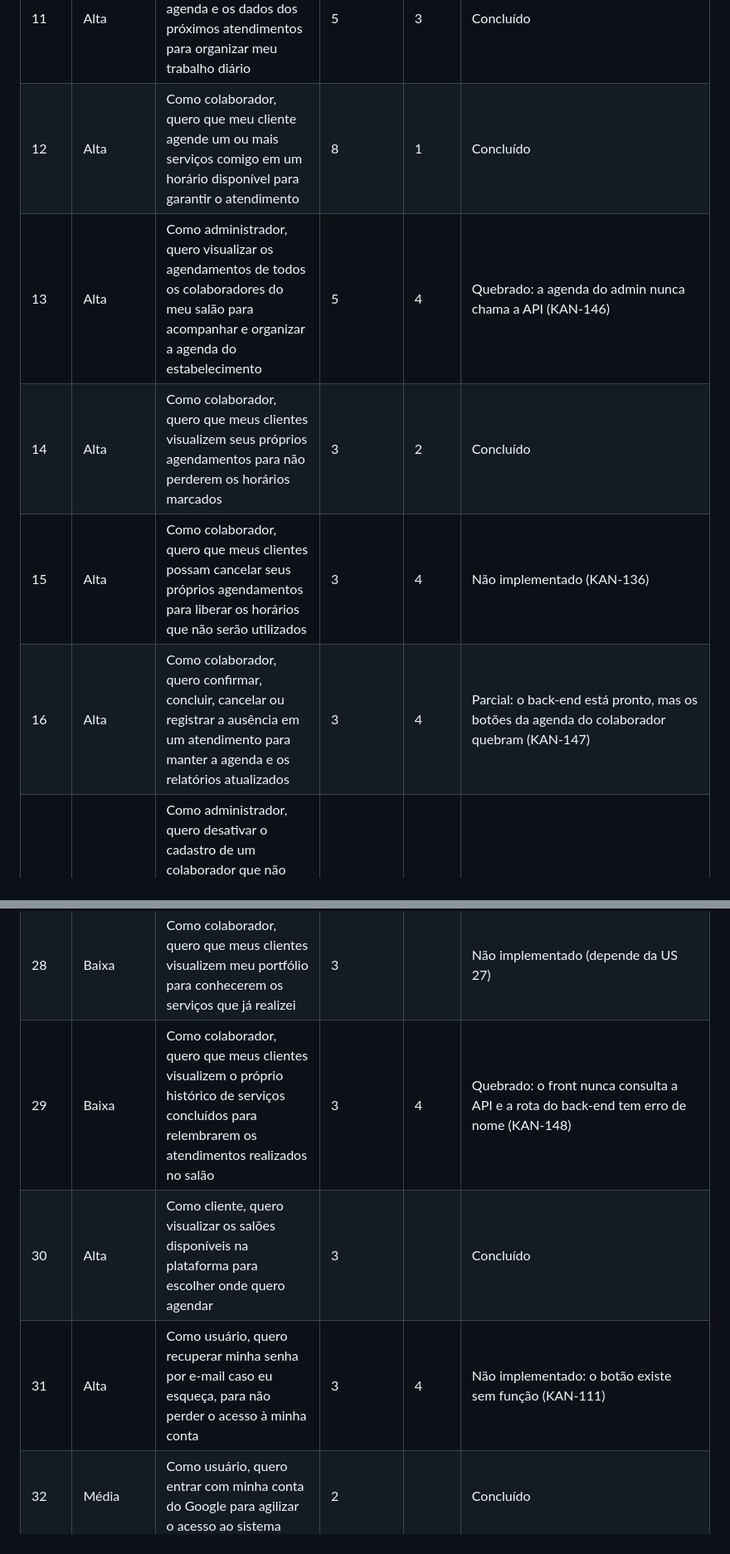
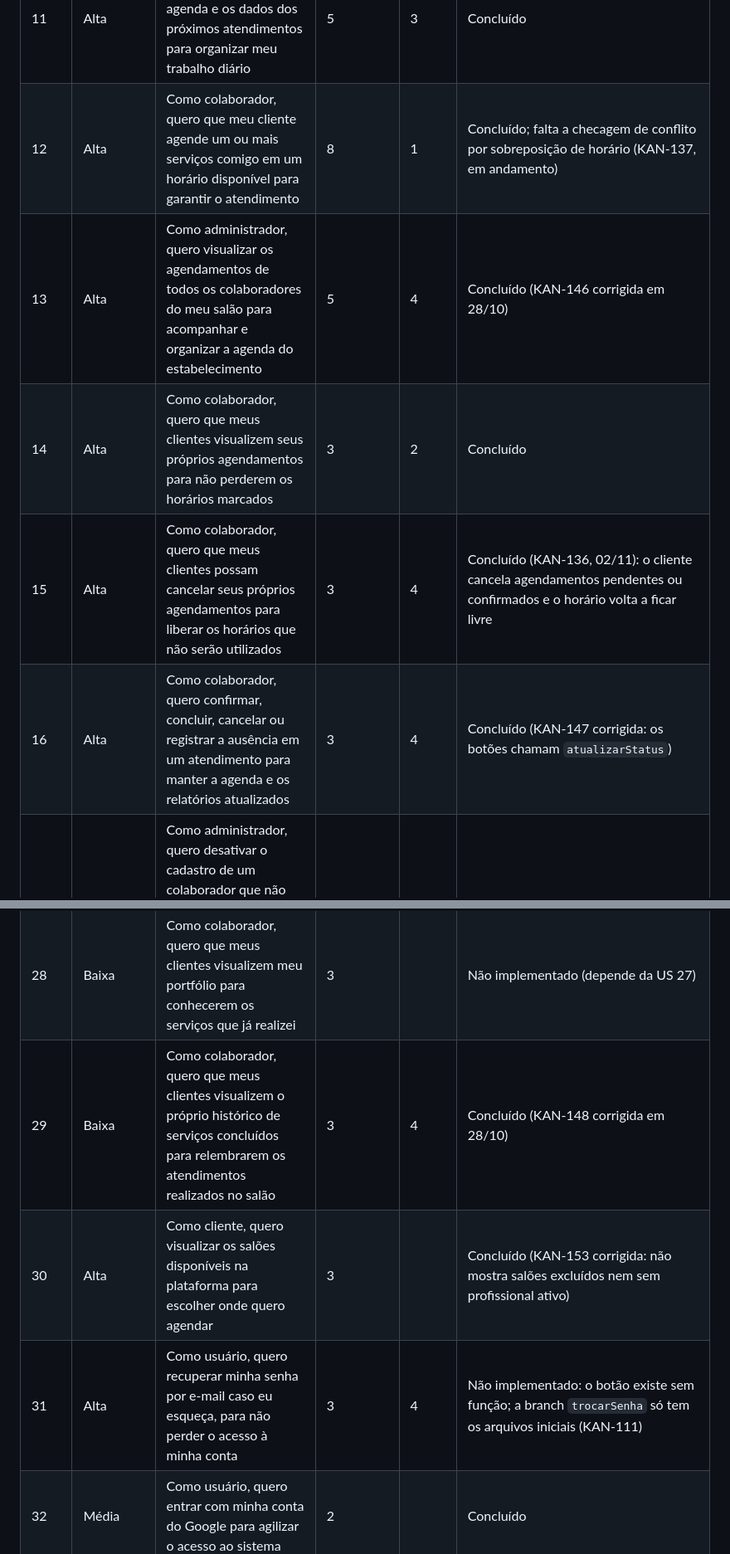
Before and after one commit to Secretaria-Gestao/TCC-ETEC, a Markdown page: README.md, 2 parts joined by grey strips. Shown at 83% size. Rendered like a GitHub page.

```diff
--- a/README.md
+++ b/README.md
@@ -46,10 +46,10 @@
 | 9    | Alta       | Como administrador, quero editar os dados pessoais, o cargo e o nível de acesso dos colaboradores para manter as informações da equipe atualizadas                                                           | 5          | 4 | Concluído |
 | 10   | Alta       | Como colaborador, quero definir meus horários de trabalho, pausas e indisponibilidades para receber agendamentos apenas quando puder atender                                                                 | 8          | 5 | Não implementado (tabelas `horarios_trabalho` e `indisponibilidades_profissional` já existem no banco; KAN-138) |
 | 11   | Alta       | Como colaborador, quero visualizar minha agenda e os dados dos próximos atendimentos para organizar meu trabalho diário                                                                                      | 5          | 3 | Concluído |
-| 12   | Alta       | Como colaborador, quero que meu cliente agende um ou mais serviços comigo em um horário disponível para garantir o atendimento                                                                               | 8          | 1 | Concluído |
-| 13   | Alta       | Como administrador, quero visualizar os agendamentos de todos os colaboradores do meu salão para acompanhar e organizar a agenda do estabelecimento                                                          | 5          | 4 | Quebrado: a agenda do admin nunca chama a API (KAN-146) |
+| 12   | Alta       | Como colaborador, quero que meu cliente agende um ou mais serviços comigo em um horário disponível para garantir o atendimento                                                                               | 8          | 1 | Concluído; falta a checagem de conflito por sobreposição de horário (KAN-137, em andamento) |
+| 13   | Alta       | Como administrador, quero visualizar os agendamentos de todos os colaboradores do meu salão para acompanhar e organizar a agenda do estabelecimento                                                          | 5          | 4 | Concluído (KAN-146 corrigida em 28/10) |
 | 14   | Alta       | Como colaborador, quero que meus clientes visualizem seus próprios agendamentos para não perderem os horários marcados                                                                                       | 3          | 2 | Concluído |
-| 15   | Alta       | Como colaborador, quero que meus clientes possam cancelar seus próprios agendamentos para liberar os horários que não serão utilizados                                                                       | 3          | 4 | Não implementado (KAN-136) |
-| 16   | Alta       | Como colaborador, quero confirmar, concluir, cancelar ou registrar a ausência em um atendimento para manter a agenda e os relatórios atualizados                                                             | 3          | 4 | Parcial: o back-end está pronto, mas os botões da agenda do colaborador quebram (KAN-147) |
+| 15   | Alta       | Como colaborador, quero que meus clientes possam cancelar seus próprios agendamentos para liberar os horários que não serão utilizados                                                                       | 3          | 4 | Concluído (KAN-136, 02/11): o cliente cancela agendamentos pendentes ou confirmados e o horário volta a ficar livre |
+| 16   | Alta       | Como colaborador, quero confirmar, concluir, cancelar ou registrar a ausência em um atendimento para manter a agenda e os relatórios atualizados                                                             | 3          | 4 | Concluído (KAN-147 corrigida: os botões chamam `atualizarStatus`) |
 | 17   | Alta       | Como administrador, quero desativar o cadastro de um colaborador que não trabalha mais no salão e reativá-lo caso retorne, para impedir novos agendamentos enquanto estiver inativo sem apagar seu histórico | 3          | 4 | Concluído |
 | 18   | Alta       | Como administrador, quero que o preço aplicado a cada serviço seja preservado no agendamento para que alterações futuras no catálogo não modifiquem os valores do histórico                                  | 3          | | Concluído |
@@ -63,9 +63,9 @@
 | 26   | Baixa      | Como administrador, quero visualizar o total de usuários que acessaram o site para acompanhar o alcance da plataforma                                                                                        | 2          | | Não implementado (tabela `visualizacoes_salao` já existe no banco) |
 | 27   | Baixa      | Como colaborador, quero adicionar, editar e remover imagens do meu portfólio para organizar e divulgar os serviços que já realizei                                                                           | 5          | | Não implementado (tabela `portfolio_profissional` já existe no banco) |
 | 28   | Baixa      | Como colaborador, quero que meus clientes visualizem meu portfólio para conhecerem os serviços que já realizei                                                                                               | 3          | | Não implementado (depende da US 27) |
-| 29   | Baixa      | Como colaborador, quero que meus clientes visualizem o próprio histórico de serviços concluídos para relembrarem os atendimentos realizados no salão                                                         | 3          | 4 | Quebrado: o front nunca consulta a API e a rota do back-end tem erro de nome (KAN-148) |
-| 30   | Alta       | Como cliente, quero visualizar os salões disponíveis na plataforma para escolher onde quero agendar                                                                                                          | 3          | | Concluído |
-| 31   | Alta       | Como usuário, quero recuperar minha senha por e-mail caso eu esqueça, para não perder o acesso à minha conta                                                                                                  | 3          | 4 | Não implementado: o botão existe sem função (KAN-111) |
+| 29   | Baixa      | Como colaborador, quero que meus clientes visualizem o próprio histórico de serviços concluídos para relembrarem os atendimentos realizados no salão                                                         | 3          | 4 | Concluído (KAN-148 corrigida em 28/10) |
+| 30   | Alta       | Como cliente, quero visualizar os salões disponíveis na plataforma para escolher onde quero agendar                                                                                                          | 3          | | Concluído (KAN-153 corrigida: não mostra salões excluídos nem sem profissional ativo) |
+| 31   | Alta       | Como usuário, quero recuperar minha senha por e-mail caso eu esqueça, para não perder o acesso à minha conta                                                                                                  | 3          | 4 | Não implementado: o botão existe sem função; a branch `trocarSenha` só tem os arquivos iniciais (KAN-111) |
 | 32   | Média      | Como usuário, quero entrar com minha conta do Google para agilizar o acesso ao sistema                                                                                                                        | 2          | | Concluído |
 | 33   | Alta       | Como administrador, quero excluir permanentemente o salão e minha própria conta de acesso quando decidir encerrar o uso da plataforma, sendo essa uma ação exclusiva minha (o gerente não pode realizá-la), para manter o controle sobre decisões irreversíveis do negócio | 5          |        | Concluído (exclusão lógica: o histórico é preservado e os logins do salão são bloqueados) |
 | 34   | Média      | Como usuário, quero acessar as configurações da minha conta para alterar meu e-mail, senha e nome, e, caso eu seja um profissional, também minha foto de perfil, para manter meus dados atualizados          | 5          |        | Concluído |
```
Also changed, not shown: other parts of README.md (+21 -17 lines).
